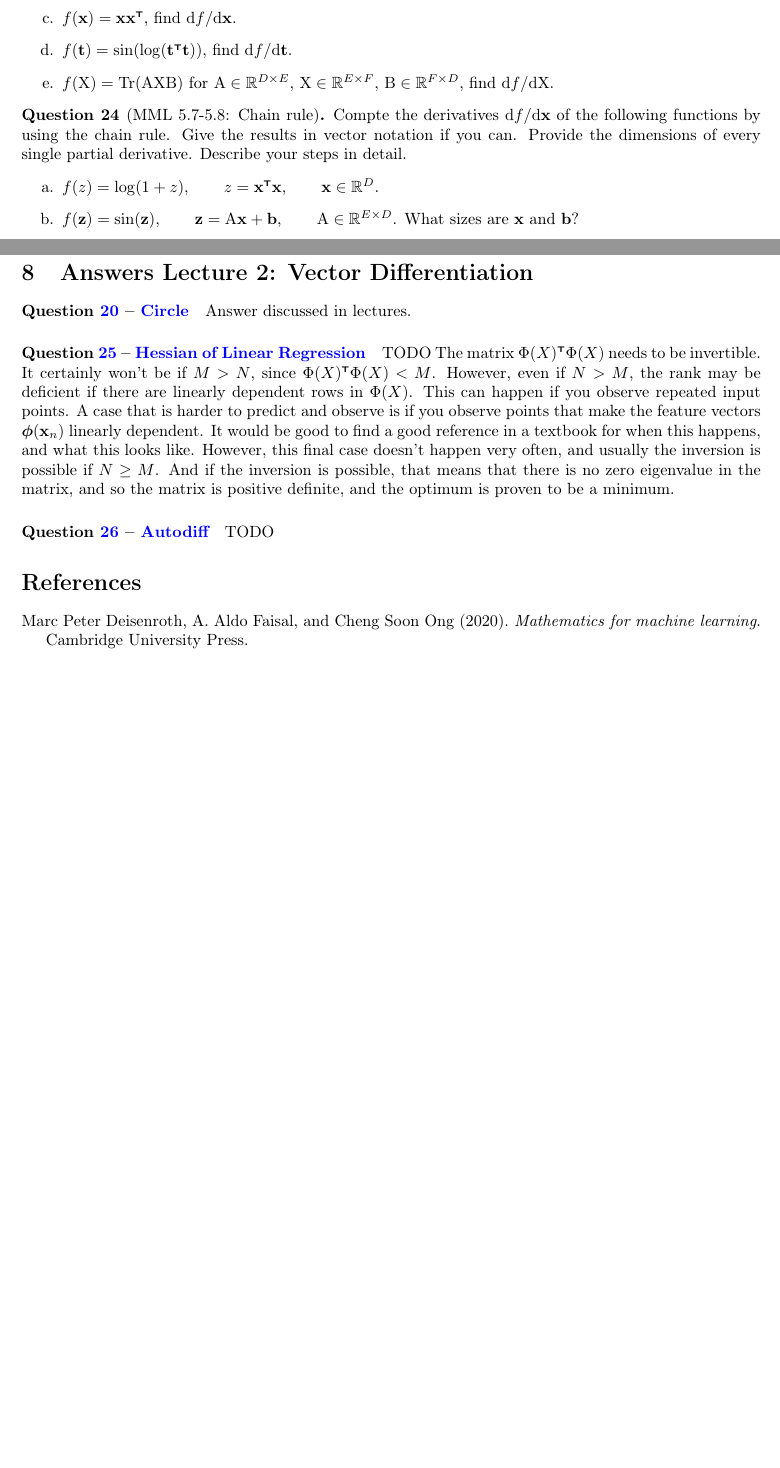
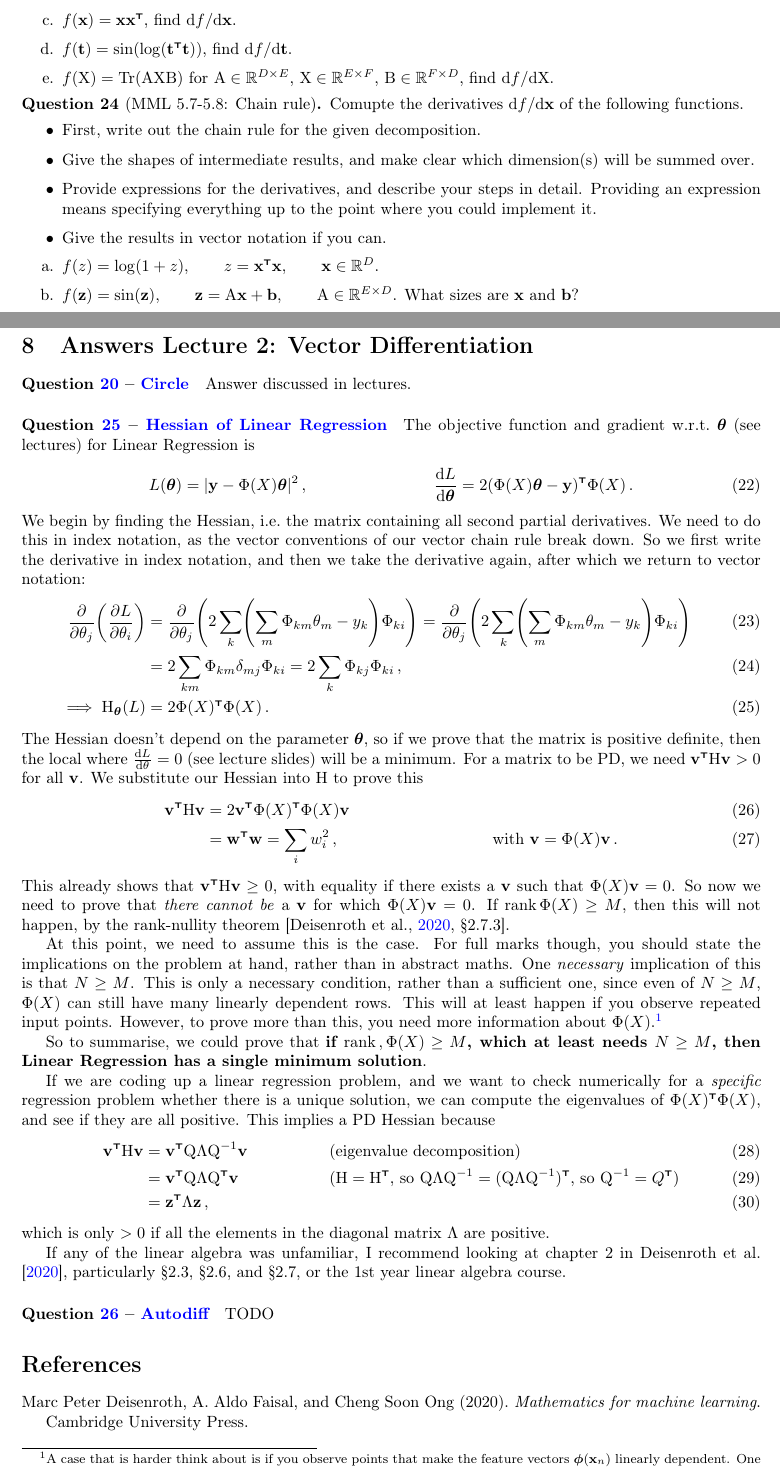
Before and after one commit to markvdw/mml-autumn-2022, a LaTeX problem sheet (exercises/exercises.tex, which reads exercises/answers-lecture2-diff.tex): two parts of pages 7 and 11 of 11, joined at a grey line, cut so that both start at the same text, the shorter picture padded with empty space. The pictures show the PDF file exercises/exercises.pdf that the author committed with the source.

Commit message:
Added answer to Hessian question.

```diff
--- a/exercises/answers-lecture2-diff.tex
+++ b/exercises/answers-lecture2-diff.tex
@@ -1,7 +1,41 @@
 \section{Answers Lecture 2: Vector Differentiation}
 \paragraph{\questionref{q:circle}} Answer discussed in lectures.
 
-\paragraph{\questionref{q:hessian}} TODO
-The matrix $\Phi(X)\transpose\Phi(X)$ needs to be invertible. It certainly won't be if $M > N$, since $\rank \Phi(X)\transpose\Phi(X) < M$. However, even if $N>M$, the rank may be deficient if there are linearly dependent rows in $\Phi(X)$. This can happen if you observe repeated input points. A case that is harder to predict and observe is if you observe points that make the feature vectors $\vphi(\vx_n)$ linearly dependent. It would be good to find a good reference in a textbook for when this happens, and what this looks like. However, this final case doesn't happen very often, and usually the inversion is possible if $N \geq M$. And if the inversion is possible, that means that there is no zero eigenvalue in the matrix, and so the matrix is positive definite, and the optimum is proven to be a minimum.
+\paragraph{\questionref{q:hessian}}
+The objective function and gradient w.r.t.~$\vtheta$ (see lectures) for Linear Regression is
+\begin{align}
+L(\vtheta) = \norm{\vy - \Phi(X)\vtheta}^2 \,, &&
+\deriv[L]{\vtheta} = 2(\Phi(X)\vtheta - \vy)\transpose\Phi(X) \,.
+\end{align}
+We begin by finding the Hessian, i.e.~the matrix containing all second partial derivatives. We need to do this in index notation, as the vector conventions of our vector chain rule break down. So we first write the derivative in index notation, and then we take the derivative again, after which we return to vector notation:
+\begin{align}
+\pderiv[]{\theta_j} \left(\pderiv[L]{\theta_i}\right) &=
+\pderiv[]{\theta_j} \left(2\sum_k\left(\sum_m\Phi_{km}\theta_m - y_k\right)\Phi_{ki}\right) =
+\pderiv[]{\theta_j} \left(2\sum_k\left(\sum_m\Phi_{km}\theta_m - y_k\right)\Phi_{ki}\right) \\
+&= 2\sum_{km}\Phi_{km}\delta_{mj}\Phi_{ki} = 2\sum_{k}\Phi_{kj}\Phi_{ki} \,, \\
+\implies \mat H_{\vtheta}(L) &= 2 \Phi(X)\transpose\Phi(X) \,.
+\end{align}
+The Hessian doesn't depend on the parameter $\vtheta$, so if we prove that the matrix is positive definite, then the local where $\deriv[L]{\theta} = 0$ (see lecture slides) will be a minimum. For a matrix to be PD, we need $\vv\transpose\mat H\vv > 0$ for all $\vv$. We substitute our Hessian into $\mat H$ to prove this
+\begin{align}
+\vv\transpose \mat H \vv &= 2\vv\transpose \Phi(X)\transpose\Phi(X) \vv \\
+&= \vw\transpose\vw = \sum_i w_i^2\,, && \text{with } \vv = \Phi(X)\vv\,.
+\end{align}
+This already shows that $\vv\transpose \mat H \vv \geq 0$, with equality if there exists a $\vv$ such that $\Phi(X)\vv = 0$. So now we need to prove that \emph{there cannot be} a $\vv$ for which $\Phi(X)\vv = 0$. If $\mathrm{rank}\,\Phi(X) \geq M$, then this will not happen, by the rank-nullity theorem \citep[\S 2.7.3]{mml}.
+
+At this point, we need to assume this is the case. For full marks though, you should state the implications on the problem at hand, rather than in abstract maths. One \emph{necessary} implication of this is that $N\geq M$. This is only a necessary condition, rather than a sufficient one, since even of $N \geq M$, $\Phi(X)$ can still have many linearly dependent rows. This will at least happen if you observe repeated input points. However, to prove more than this, you need more information about $\Phi(X)$.\footnote{A case that is harder think about is if you observe points that make the feature vectors $\vphi(\vx_n)$ linearly dependent. One example is if you have a 2D input with $\vphi(\vx) = \vx\transpose$, and all your input points lie on a line.}
+
+So to summarise, we could prove that \textbf{if $\mathrm{rank}\,, \Phi(X) \geq M$, which at least needs $N\geq M$, then Linear Regression has a single minimum solution}.
+
+If we are coding up a linear regression problem, and we want to check numerically for a \emph{specific} regression problem whether there is a unique solution, we can compute the eigenvalues of $\Phi(X)\transpose\Phi(X)$, and see if they are all positive. This implies a PD Hessian because
+\begin{align}
+\vv\transpose \mat H \vv &= \vv\transpose \mat Q \mat \Lambda \mat Q\inv \vv && \text{(eigenvalue decomposition)} \\
+&= \vv\transpose \mat Q \mat \Lambda \mat Q\transpose\vv && \text{($\mat H = \mat H\transpose$, so $\mat Q\mat \Lambda \mat Q\inv = (\mat Q\mat \Lambda \mat Q\inv)\transpose$, so $\mat Q\inv = Q\transpose$)}\\
+&= \vz\transpose \Lambda \vz \,,
+\end{align}
+which is only $> 0$ if all the elements in the diagonal matrix $\Lambda$ are positive.
+
+If any of the linear algebra was unfamiliar, I recommend looking at chapter 2 in \citet{mml}, particularly \S2.3, \S2.6, and \S2.7, or the 1st year linear algebra course.
+
+
 
 \paragraph{\questionref{q:autodiff}} TODO
--- a/exercises/exercises.tex
+++ b/exercises/exercises.tex
@@ -337,16 +338,24 @@ First find the dimensions, then the Jacobian. It's probably easiest here to use
 
 
 \begin{question}[MML 5.7-5.8: Chain rule]
-Compte the derivatives $\calcd f /\calcd\vx$ of the following functions by using the chain rule. Give the results in vector notation if you can. Provide the dimensions of every single partial derivative. Describe your steps in detail.
+Comupte the derivatives $\calcd f /\calcd\vx$ of the following functions.
+\begin{itemize}
+\item First, write out the chain rule for the given decomposition.
+\item Give the shapes of intermediate results, and make clear which dimension(s) will be summed over.
+\item Provide expressions for the derivatives, and describe your steps in detail. Providing an expression means specifying everything up to the point where you could implement it.
+\item Give the results in vector notation if you can.
+\end{itemize}
 \begin{enumerate}[label=\alph*.]
 \item $f(z) = \log(1+z), \qquad z = \vx\transpose\vx, \qquad \vx \in \Reals^D$.
 \item $f(\vz) = \sin(\vz), \qquad \vz = \mat A\vx + \vb, \qquad \mat A \in \Reals^{E\times D}$. What sizes are $\vx$ and $\vb$?
 \item $f(z) = \exp(-\frac{1}{2}z), \qquad z = \vy\transpose \mat S\inv \vy, \qquad \vy = \vx -\vmu$.
 \item $f(\mat A) = \Tr(\mat A), \qquad \mat A = \vx\vx\transpose + \sigma^2 \mat I$.
 \item $\vf(\vz) = \tanh(\vz), \qquad \vz = \mat A \vx + \vb, \qquad \mat A \in \Reals^{M\times N}$.
+\item $f(\mat A) = \vx\transpose\mat A\vx, \qquad \mat A = \vx\vx\transpose\,.$
 \end{enumerate}
 Remember: Generally, scalar functions are applied elementwise to vectors/matrices.
 \end{question}
+
 
 
 \begin{question}[Hessian of Linear Regression]
```
Also changed, not shown: README.md, exercises/exercises.pdf, exercises/exercises.tex (1 more changed lines).
